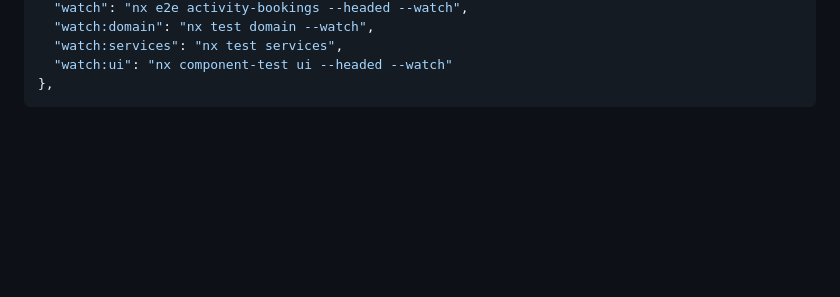
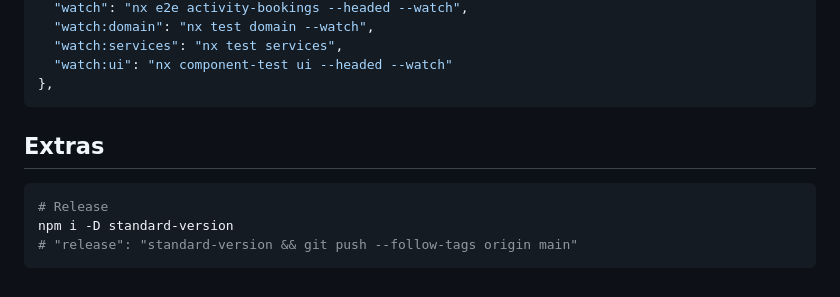
Before and after one commit to AlbertoBasalo/nx-lab, a Markdown page: docs/CLI.md, the part around the change. Rendered like a GitHub page; blank space fills up the shorter version.

Commit message:
docs: release

````diff
--- a/docs/CLI.md
+++ b/docs/CLI.md
@@ -147,3 +147,11 @@ EsLint JSON configuration
   "watch:ui": "nx component-test ui --headed --watch"
 },
 ```
+
+## Extras
+
+```bash
+# Release
+npm i -D standard-version
+# "release": "standard-version && git push --follow-tags origin main"
+```
````
